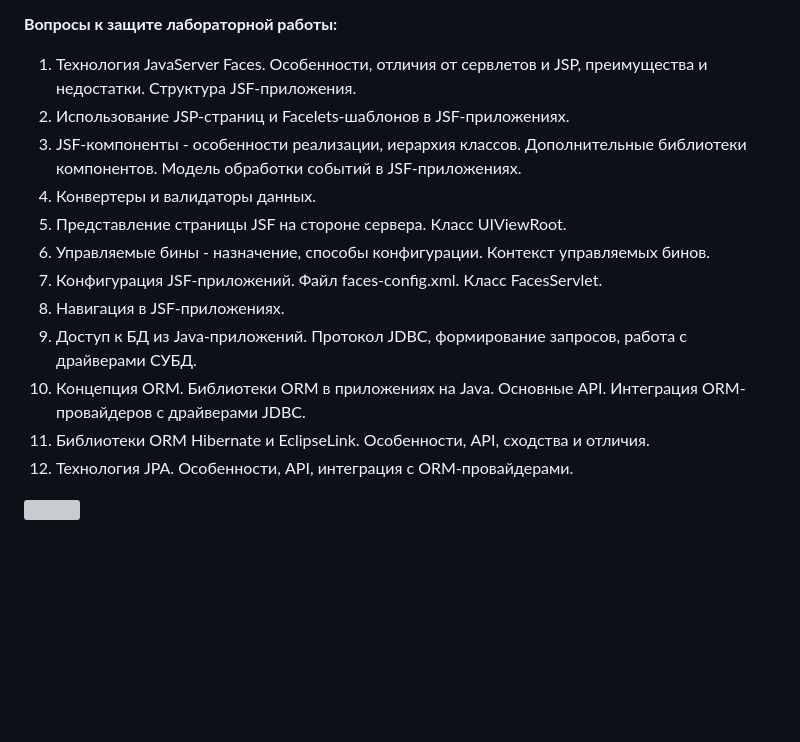
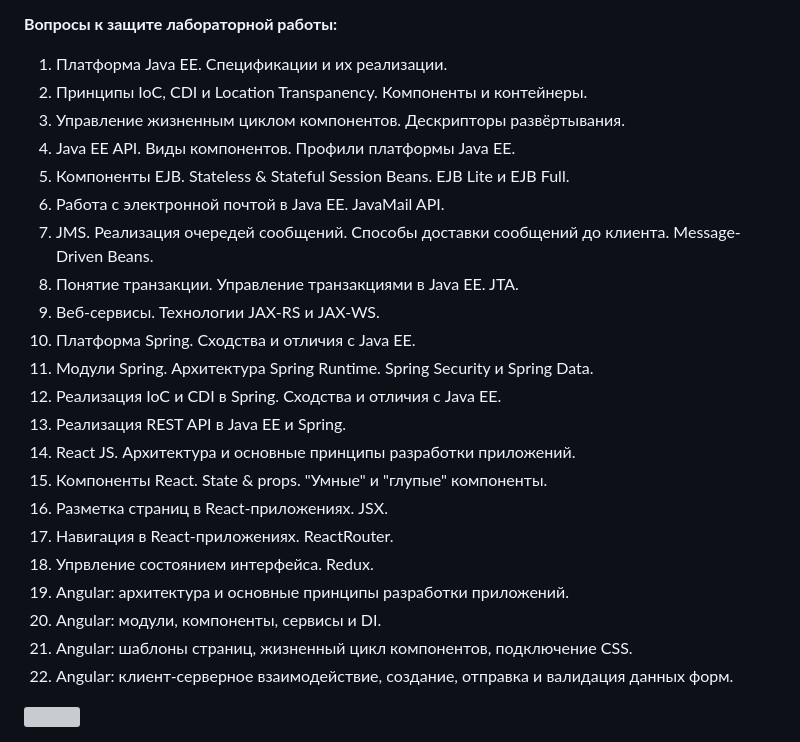
Before and after one commit to ThatDraenGuy/ifmo_web_labs, a Markdown page: README.md, the part around the change printed below. Rendered like a GitHub page; blank space fills up the shorter version; grey boxes are pictures that could not be loaded.

```diff
--- a/README.md
+++ b/README.md
@@ -46,18 +51,27 @@
 
 **Вопросы к защите лабораторной работы:**
 
-1. Технология JavaServer Faces. Особенности, отличия от сервлетов и JSP, преимущества и недостатки. Структура JSF-приложения.
-2. Использование JSP-страниц и Facelets-шаблонов в JSF-приложениях.
-3. JSF-компоненты - особенности реализации, иерархия классов. Дополнительные библиотеки компонентов. Модель обработки событий в JSF-приложениях.
-4. Конвертеры и валидаторы данных.
-5. Представление страницы JSF на стороне сервера. Класс UIViewRoot.
-6. Управляемые бины - назначение, способы конфигурации. Контекст управляемых бинов.
-7. Конфигурация JSF-приложений. Файл faces-config.xml. Класс FacesServlet.
-8. Навигация в JSF-приложениях.
-9. Доступ к БД из Java-приложений. Протокол JDBC, формирование запросов, работа с драйверами СУБД.
-10. Концепция ORM. Библиотеки ORM в приложениях на Java. Основные API. Интеграция ORM-провайдеров с драйверами JDBC.
-11. Библиотеки ORM Hibernate и EclipseLink. Особенности, API, сходства и отличия.
-12. Технология JPA. Особенности, API, интеграция с ORM-провайдерами.
-
+1. Платформа Java EE. Спецификации и их реализации.
+2. Принципы IoC, CDI и Location Transpanency. Компоненты и контейнеры.
+3. Управление жизненным циклом компонентов. Дескрипторы развёртывания.
+4. Java EE API. Виды компонентов. Профили платформы Java EE.
+5. Компоненты EJB. Stateless & Stateful Session Beans. EJB Lite и EJB Full.
+6. Работа с электронной почтой в Java EE. JavaMail API.
+7. JMS. Реализация очередей сообщений. Способы доставки сообщений до клиента. Message-Driven Beans.
+8. Понятие транзакции. Управление транзакциями в Java EE. JTA.
+9. Веб-сервисы. Технологии JAX-RS и JAX-WS.
+10. Платформа Spring. Сходства и отличия с Java EE.
+11. Модули Spring. Архитектура Spring Runtime. Spring Security и Spring Data.
+12. Реализация IoC и CDI в Spring. Сходства и отличия с Java EE.
+13. Реализация REST API в Java EE и Spring.
+14. React JS. Архитектура и основные принципы разработки приложений.
+15. Компоненты React. State & props. "Умные" и "глупые" компоненты.
+16. Разметка страниц в React-приложениях. JSX.
+17. Навигация в React-приложениях. ReactRouter.
+18. Упрвление состоянием интерфейса. Redux.
+19. Angular: архитектура и основные принципы разработки приложений.
+20. Angular: модули, компоненты, сервисы и DI.
+21. Angular: шаблоны страниц, жизненный цикл компонентов, подключение CSS.
+22. Angular: клиент-серверное взаимодействие, создание, отправка и валидация данных форм.
 
 <img src="readme/img/oh-the-misery.gif" style="display: block; margin-left: auto; margin-right: auto; width: 30%;">
```
Also changed, not shown: other parts of README.md (+19 -14 lines), readme/img/areas.png.
